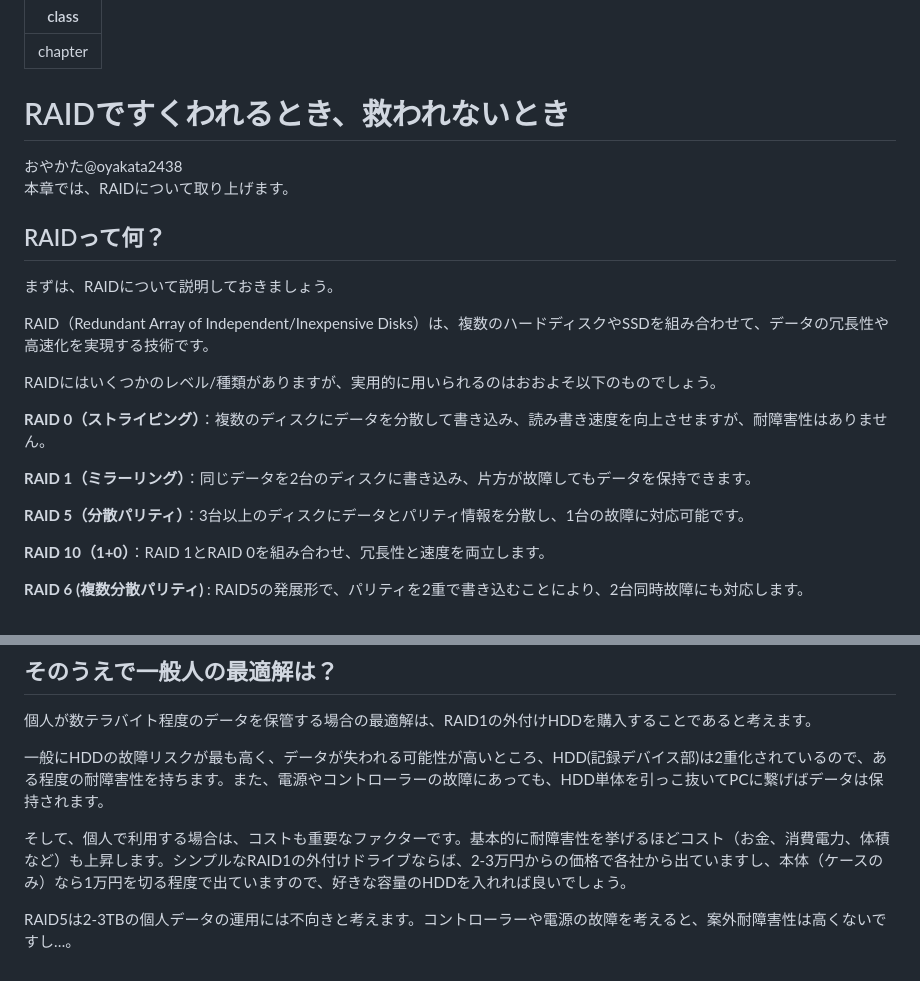
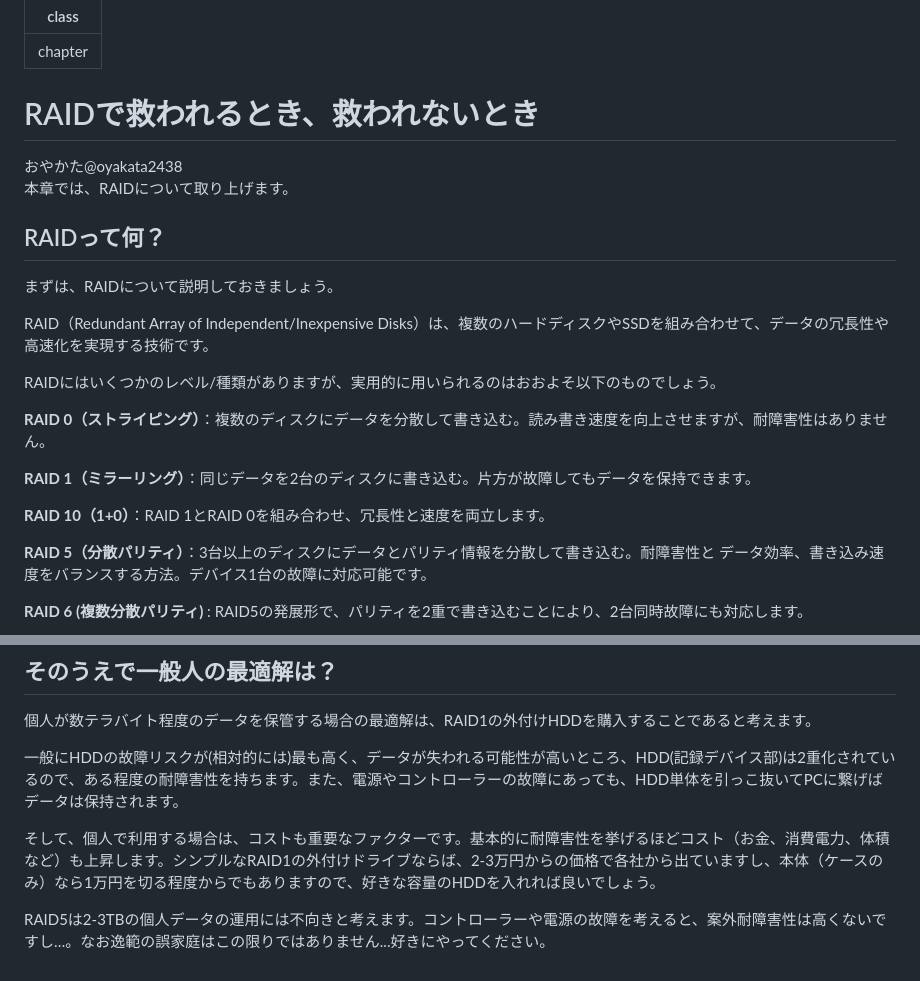
Before and after one commit to onestop-techbook/datamanegement-vivliostyle, a Markdown page: src/chap-oyakata-raid.md, 2 parts joined by grey strips. Drawn GitHub-style.

```diff
--- a/src/chap-oyakata-raid.md
+++ b/src/chap-oyakata-raid.md
@@ -3,7 +3,7 @@ class: chapter
 ---
 
 
-# RAIDですくわれるとき、救われないとき
+# RAIDで救われるとき、救われないとき
 
 <div class="flush-right">
 おやかた@oyakata2438
@@ -20,13 +20,14 @@ RAID（Redundant Array of Independent/Inexpensive Disks）は、複数のハー
 RAIDにはいくつかのレベル/種類がありますが、実用的に用いられるのはおおよそ以下のものでしょう。
 
 
-**RAID 0（ストライピング）**：複数のディスクにデータを分散して書き込み、読み書き速度を向上させますが、耐障害性はありません。
+**RAID 0（ストライピング）**：複数のディスクにデータを分散して書き込む。読み書き速度を向上させますが、耐障害性はありません。
 
-**RAID 1（ミラーリング）**：同じデータを2台のディスクに書き込み、片方が故障してもデータを保持できます。
-
-**RAID 5（分散パリティ）**：3台以上のディスクにデータとパリティ情報を分散し、1台の故障に対応可能です。
+**RAID 1（ミラーリング）**：同じデータを2台のディスクに書き込む。片方が故障してもデータを保持できます。
 
 **RAID 10（1+0）**：RAID 1とRAID 0を組み合わせ、冗長性と速度を両立します。
+
+**RAID 5（分散パリティ）**：3台以上のディスクにデータとパリティ情報を分散して書き込む。耐障害性と
+データ効率、書き込み速度をバランスする方法。デバイス1台の故障に対応可能です。
 
 **RAID 6 (複数分散パリティ)** : RAID5の発展形で、パリティを2重で書き込むことにより、2台同時故障にも対応します。
 
@@ -88,8 +89,8 @@ RAIDは、お手軽にデータの耐障害性を向上させる技術ですが
 ## そのうえで一般人の最適解は？
 個人が数テラバイト程度のデータを保管する場合の最適解は、RAID1の外付けHDDを購入することであると考えます。
 
-一般にHDDの故障リスクが最も高く、データが失われる可能性が高いところ、HDD(記録デバイス部)は2重化されているので、ある程度の耐障害性を持ちます。また、電源やコントローラーの故障にあっても、HDD単体を引っこ抜いてPCに繋げばデータは保持されます。
+一般にHDDの故障リスクが(相対的には)最も高く、データが失われる可能性が高いところ、HDD(記録デバイス部)は2重化されているので、ある程度の耐障害性を持ちます。また、電源やコントローラーの故障にあっても、HDD単体を引っこ抜いてPCに繋げばデータは保持されます。
 
-そして、個人で利用する場合は、コストも重要なファクターです。基本的に耐障害性を挙げるほどコスト（お金、消費電力、体積など）も上昇します。シンプルなRAID1の外付けドライブならば、2-3万円からの価格で各社から出ていますし、本体（ケースのみ）なら1万円を切る程度で出ていますので、好きな容量のHDDを入れれば良いでしょう。
+そして、個人で利用する場合は、コストも重要なファクターです。基本的に耐障害性を挙げるほどコスト（お金、消費電力、体積など）も上昇します。シンプルなRAID1の外付けドライブならば、2-3万円からの価格で各社から出ていますし、本体（ケースのみ）なら1万円を切る程度からでもありますので、好きな容量のHDDを入れれば良いでしょう。
 
-RAID5は2-3TBの個人データの運用には不向きと考えます。コントローラーや電源の故障を考えると、案外耐障害性は高くないですし…。
+RAID5は2-3TBの個人データの運用には不向きと考えます。コントローラーや電源の故障を考えると、案外耐障害性は高くないですし…。なお逸範の誤家庭はこの限りではありません...好きにやってください。
```
Also changed, not shown: src/chap-datacategory.md (+11 -9 lines), src/chap-device.md (+19 -3 lines).
